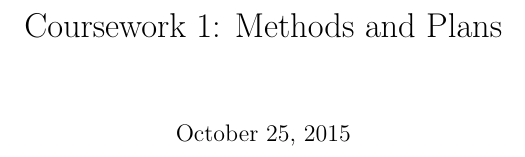
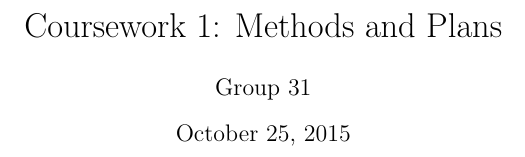
Before and after one commit to mwc112/Face-Tracking, a LaTeX document (doc/report.tex): part of the page, cut so that both start at the same text. Compiled offline with pdfLaTeX.

Commit message:
Added author

```diff
--- a/doc/report.tex
+++ b/doc/report.tex
@@ -1,5 +1,6 @@
 \documentclass{article}
 \title{Coursework 1: Methods and Plans}
+\author{Group 31}
 \begin{document}
 \maketitle
 
```
